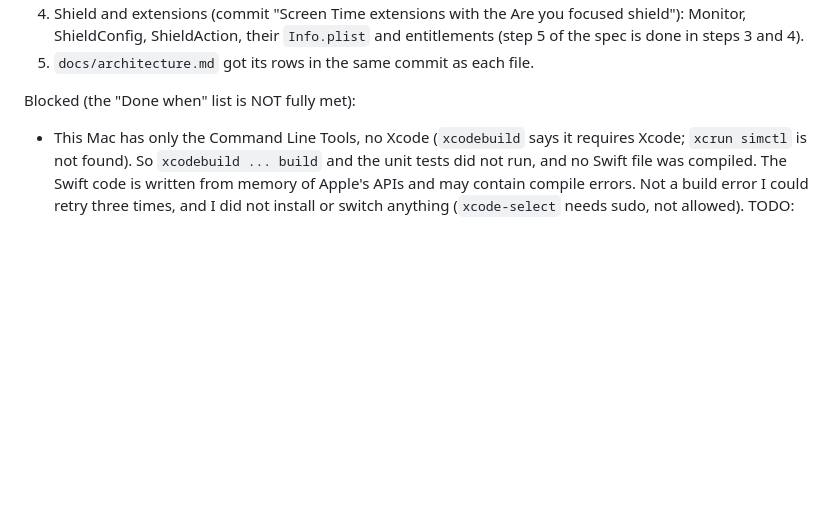
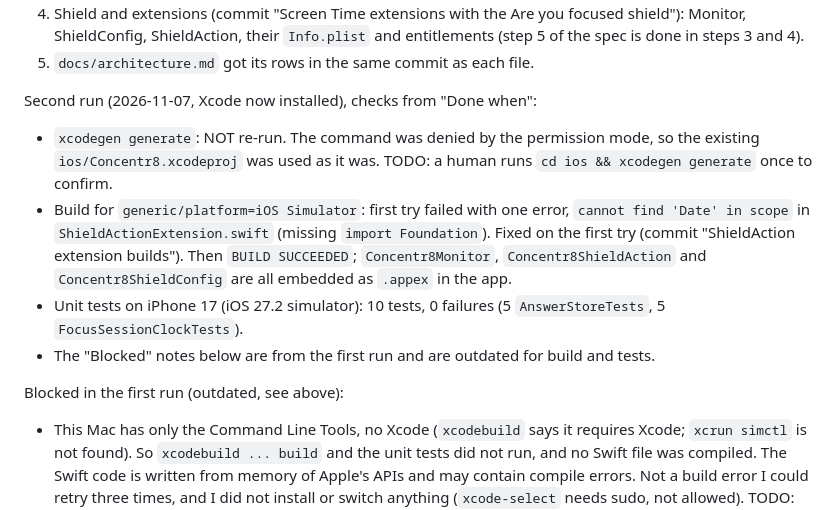
Before and after one commit to concentr8/alpha, a Markdown page: docs/plans/ios-app-phase-1.md, the part around the change. Rendered like a GitHub page; blank space fills up the shorter version.

Commit message:
iPhone app: run log with build and test results
Co-Authored-By: Claude Sonnet 5.5 <noreply@anthropic.com>

```diff
--- a/docs/plans/ios-app-phase-1.md
+++ b/docs/plans/ios-app-phase-1.md
@@ -65,7 +65,17 @@ Run of 2026-11-07, branch `feat/ios-phase-1` (already checked out, not on `main`
    ShieldAction, their `Info.plist` and entitlements (step 5 of the spec is done in steps 3 and 4).
 5. `docs/architecture.md` got its rows in the same commit as each file.
 
-Blocked (the "Done when" list is NOT fully met):
+Second run (2026-11-07, Xcode now installed), checks from "Done when":
+- `xcodegen generate`: NOT re-run. The command was denied by the permission mode, so the existing
+  `ios/Concentr8.xcodeproj` was used as it was. TODO: a human runs `cd ios && xcodegen generate` once to confirm.
+- Build for `generic/platform=iOS Simulator`: first try failed with one error, `cannot find 'Date' in scope` in
+  `ShieldActionExtension.swift` (missing `import Foundation`). Fixed on the first try (commit "ShieldAction extension
+  builds"). Then `BUILD SUCCEEDED`; `Concentr8Monitor`, `Concentr8ShieldAction` and `Concentr8ShieldConfig` are all
+  embedded as `.appex` in the app.
+- Unit tests on iPhone 17 (iOS 27.2 simulator): 10 tests, 0 failures (5 `AnswerStoreTests`, 5 `FocusSessionClockTests`).
+- The "Blocked" notes below are from the first run and are outdated for build and tests.
+
+Blocked in the first run (outdated, see above):
 - This Mac has only the Command Line Tools, no Xcode (`xcodebuild` says it requires Xcode; `xcrun simctl` is not
   found). So `xcodebuild ... build` and the unit tests did not run, and no Swift file was compiled. The Swift code is
   written from memory of Apple's APIs and may contain compile errors. Not a build error I could retry three times,
```
